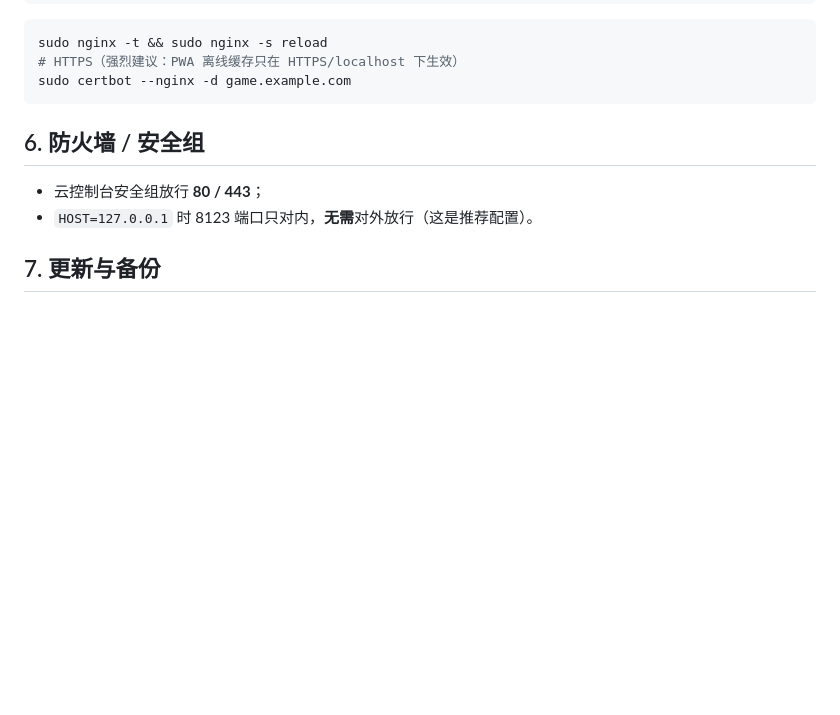
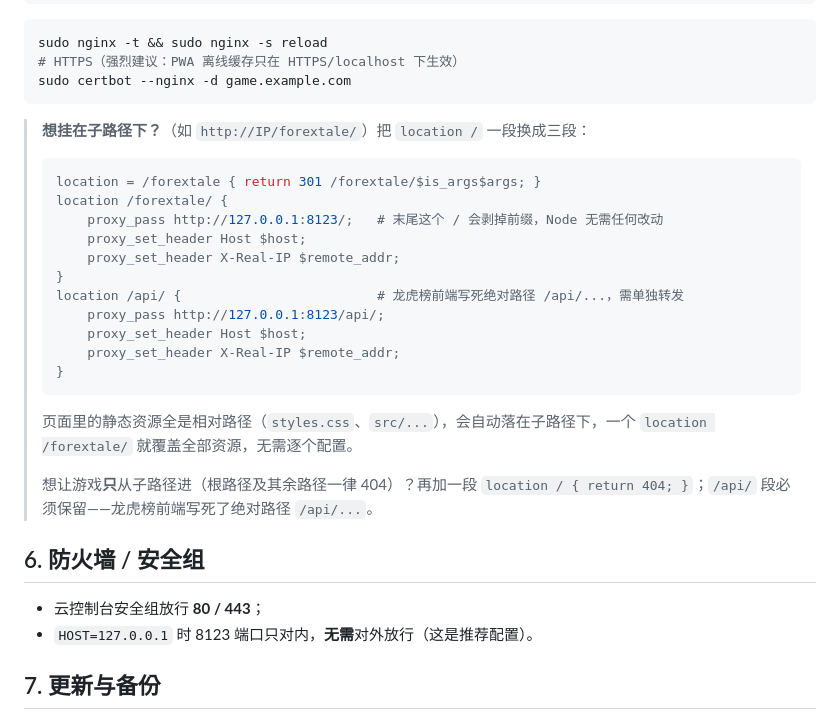
Before and after one commit to dabidai/Forextale, a Markdown page: docs/DEPLOY.md, the part around the change. Rendered like a GitHub page; blank space fills up the shorter version.

Commit message:
docs: nginx 子路径部署方案（/forextale/ 反代 + /api/ 单独转发）

````diff
--- a/docs/DEPLOY.md
+++ b/docs/DEPLOY.md
@@ -90,6 +90,26 @@ sudo nginx -t && sudo nginx -s reload
 # HTTPS（强烈建议：PWA 离线缓存只在 HTTPS/localhost 下生效）
 sudo certbot --nginx -d game.example.com
 ```
+
+> **想挂在子路径下？**（如 `http://IP/forextale/`）把 `location /` 一段换成三段：
+>
+> ```nginx
+> location = /forextale { return 301 /forextale/$is_args$args; }
+> location /forextale/ {
+>     proxy_pass http://127.0.0.1:8123/;   # 末尾这个 / 会剥掉前缀，Node 无需任何改动
+>     proxy_set_header Host $host;
+>     proxy_set_header X-Real-IP $remote_addr;
+> }
+> location /api/ {                         # 龙虎榜前端写死绝对路径 /api/...，需单独转发
+>     proxy_pass http://127.0.0.1:8123/api/;
+>     proxy_set_header Host $host;
+>     proxy_set_header X-Real-IP $remote_addr;
+> }
+> ```
+>
+> 页面里的静态资源全是相对路径（`styles.css`、`src/...`），会自动落在子路径下，一个 `location /forextale/` 就覆盖全部资源，无需逐个配置。
+>
+> 想让游戏**只**从子路径进（根路径及其余路径一律 404）？再加一段 `location / { return 404; }`；`/api/` 段必须保留——龙虎榜前端写死了绝对路径 `/api/...`。
 
 ## 6. 防火墙 / 安全组
 
````
